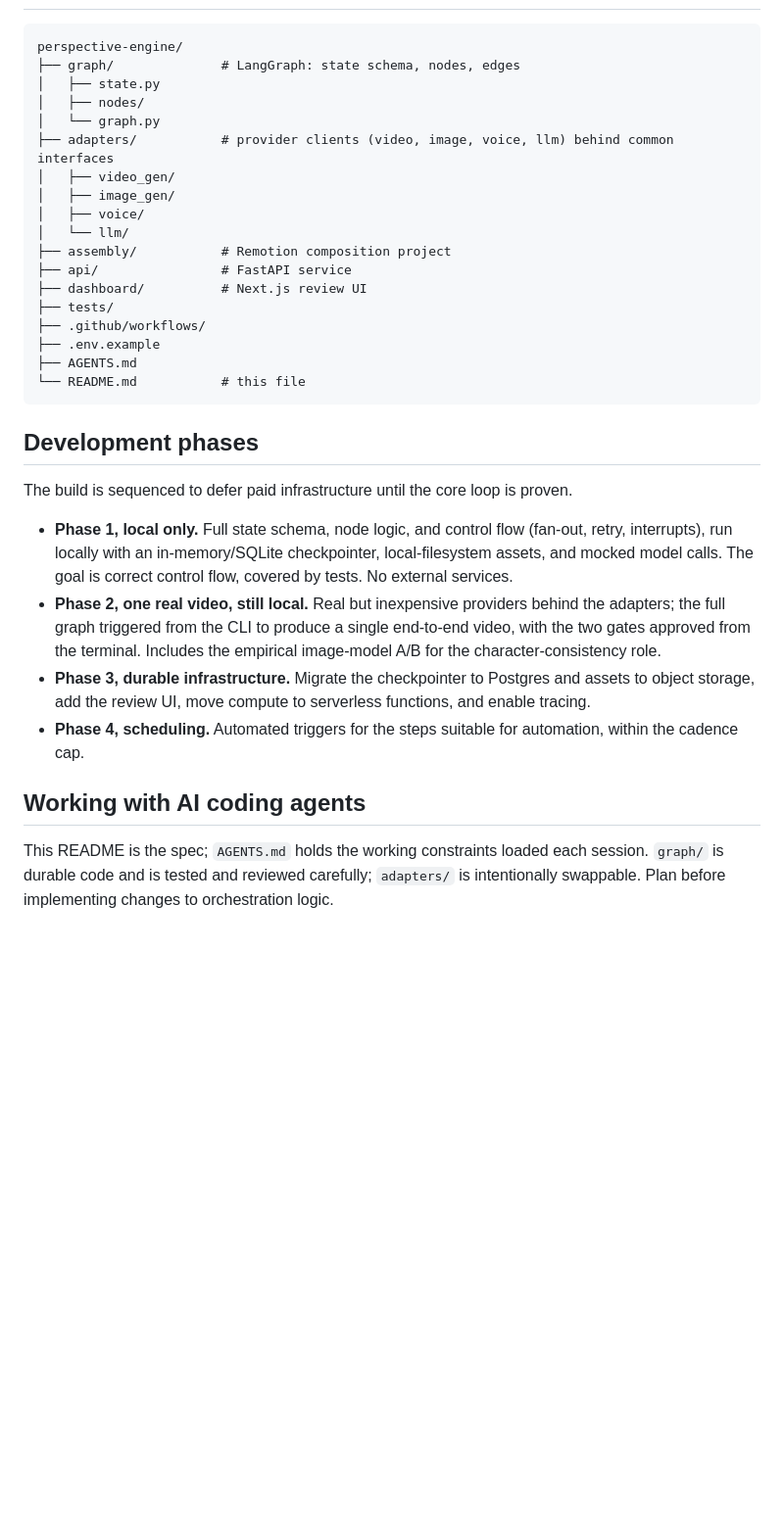
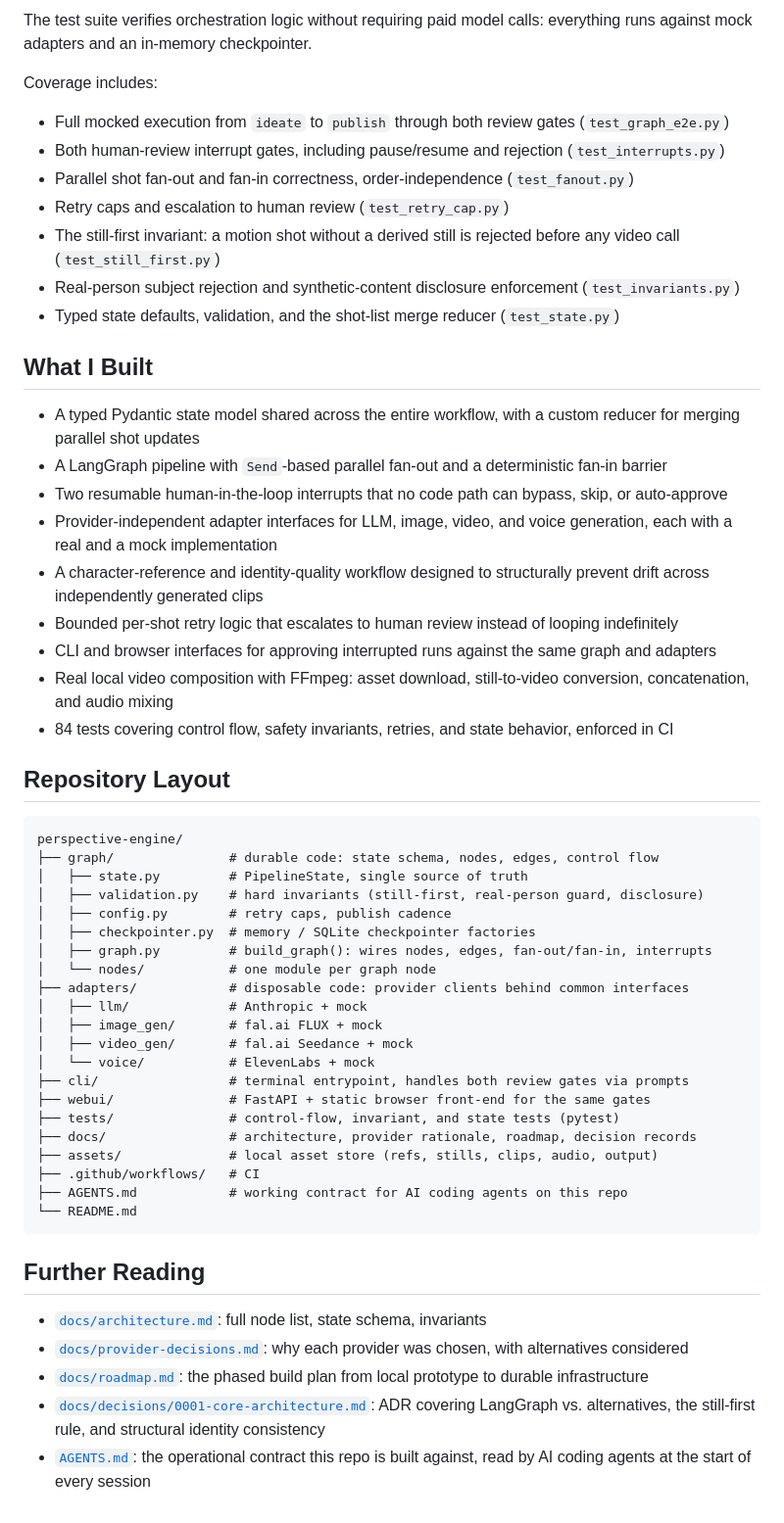
Before and after one commit to itsleeevi/perspective-engine, a Markdown page: README.md, the part around one of its changes. Shown at 98% size. Rendered like a GitHub page; blank space fills up the shorter version.

````diff
--- a/README.md
+++ b/README.md
@@ -94,34 +131,57 @@ These are enforced in code, not just documented:
+The test suite verifies orchestration logic without requiring paid model calls: everything runs against mock adapters and an in-memory checkpointer.
+
+Coverage includes:
+
+- Full mocked execution from `ideate` to `publish` through both review gates (`test_graph_e2e.py`)
+- Both human-review interrupt gates, including pause/resume and rejection (`test_interrupts.py`)
+- Parallel shot fan-out and fan-in correctness, order-independence (`test_fanout.py`)
+- Retry caps and escalation to human review (`test_retry_cap.py`)
+- The still-first invariant: a motion shot without a derived still is rejected before any video call (`test_still_first.py`)
+- Real-person subject rejection and synthetic-content disclosure enforcement (`test_invariants.py`)
+- Typed state defaults, validation, and the shot-list merge reducer (`test_state.py`)
+
+## What I Built
+
+- A typed Pydantic state model shared across the entire workflow, with a custom reducer for merging parallel shot updates
+- A LangGraph pipeline with `Send`-based parallel fan-out and a deterministic fan-in barrier
+- Two resumable human-in-the-loop interrupts that no code path can bypass, skip, or auto-approve
+- Provider-independent adapter interfaces for LLM, image, video, and voice generation, each with a real and a mock implementation
+- A character-reference and identity-quality workflow designed to structurally prevent drift across independently generated clips
+- Bounded per-shot retry logic that escalates to human review instead of looping indefinitely
+- CLI and browser interfaces for approving interrupted runs against the same graph and adapters
+- Real local video composition with FFmpeg: asset download, still-to-video conversion, concatenation, and audio mixing
+- 84 tests covering control flow, safety invariants, retries, and state behavior, enforced in CI
+
+## Repository Layout
 
 ```
 perspective-engine/
-├── graph/              # LangGraph: state schema, nodes, edges
-│   ├── state.py
-│   ├── nodes/
-│   └── graph.py
-├── adapters/           # provider clients (video, image, voice, llm) behind common interfaces
-│   ├── video_gen/
-│   ├── image_gen/
-│   ├── voice/
-│   └── llm/
-├── assembly/           # Remotion composition project
-├── api/                # FastAPI service
-├── dashboard/          # Next.js review UI
-├── tests/
-├── .github/workflows/
-├── .env.example
-├── AGENTS.md
-└── README.md           # this file
+├── graph/               # durable code: state schema, nodes, edges, control flow
+│   ├── state.py         # PipelineState, single source of truth
+│   ├── validation.py    # hard invariants (still-first, real-person guard, disclosure)
+│   ├── config.py        # retry caps, publish cadence
+│   ├── checkpointer.py  # memory / SQLite checkpointer factories
+│   ├── graph.py         # build_graph(): wires nodes, edges, fan-out/fan-in, interrupts
+│   └── nodes/           # one module per graph node
+├── adapters/            # disposable code: provider clients behind common interfaces
+│   ├── llm/             # Anthropic + mock
+│   ├── image_gen/       # fal.ai FLUX + mock
+│   ├── video_gen/       # fal.ai Seedance + mock
+│   └── voice/           # ElevenLabs + mock
+├── cli/                 # terminal entrypoint, handles both review gates via prompts
+├── webui/               # FastAPI + static browser front-end for the same gates
+├── tests/               # control-flow, invariant, and state tests (pytest)
+├── docs/                # architecture, provider rationale, roadmap, decision records
+├── assets/              # local asset store (refs, stills, clips, audio, output)
+├── .github/workflows/   # CI
+├── AGENTS.md            # working contract for AI coding agents on this repo
+└── README.md
 ```
 
-## Development phases
+## Further Reading
 
-The build is sequenced to defer paid infrastructure until the core loop is proven.
-
-- **Phase 1, local only.** Full state schema, node logic, and control flow (fan-out, retry, interrupts), run locally with an in-memory/SQLite checkpointer, local-filesystem assets, and mocked model calls. The goal is correct control flow, covered by tests. No external services.
-- **Phase 2, one real video, still local.** Real but inexpensive providers behind the adapters; the full graph triggered from the CLI to produce a single end-to-end video, with the two gates approved from the terminal. Includes the empirical image-model A/B for the character-consistency role.
-- **Phase 3, durable infrastructure.** Migrate the checkpointer to Postgres and assets to object storage, add the review UI, move compute to serverless functions, and enable tracing.
-- **Phase 4, scheduling.** Automated triggers for the steps suitable for automation, within the cadence cap.
-
-## Working with AI coding agents
-
-This README is the spec; `AGENTS.md` holds the working constraints loaded each session. `graph/` is durable code and is tested and reviewed carefully; `adapters/` is intentionally swappable. Plan before implementing changes to orchestration logic.
+- [`docs/architecture.md`](docs/architecture.md): full node list, state schema, invariants
+- [`docs/provider-decisions.md`](docs/provider-decisions.md): why each provider was chosen, with alternatives considered
+- [`docs/roadmap.md`](docs/roadmap.md): the phased build plan from local prototype to durable infrastructure
+- [`docs/decisions/0001-core-architecture.md`](docs/decisions/0001-core-architecture.md): ADR covering LangGraph vs. alternatives, the still-first rule, and structural identity consistency
+- [`AGENTS.md`](AGENTS.md): the operational contract this repo is built against, read by AI coding agents at the start of every session
````
Also changed, not shown: other parts of README.md (+106 -69 lines), docs/architecture.md (added, +57 -0 lines), docs/provider-decisions.md (added, +43 -0 lines), docs/roadmap.md (added, +27 -0 lines), docs/images/perspective-engine-demo.gif (added), 2 other files.
